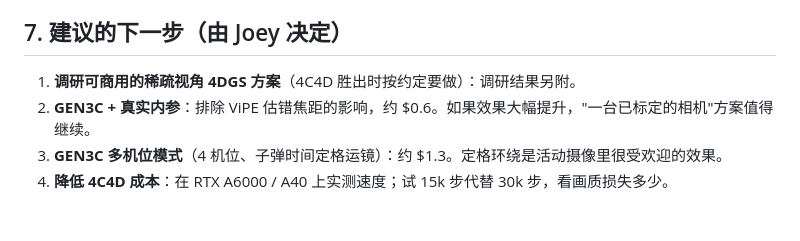
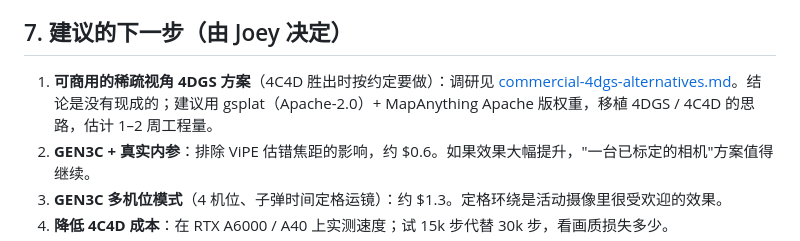
Before and after one commit to zexc2/photographer-videographer_killer, a Markdown page: docs/report-baseline.md, the part around the change. GitHub-like rendering; blank space fills up the shorter version.

Commit message:
调研：可商用的稀疏视角 4DGS 替代方案
- docs/commercial-4dgs-alternatives.md：光栅化器、4D 方法、初始化方案的许可对比与移植建议
- 对比报告第 7 节链接调研结论

Co-Authored-By: Claude Opus 5.5 <noreply@anthropic.com>

```diff
--- a/docs/report-baseline.md
+++ b/docs/report-baseline.md
@@ -89,7 +89,7 @@
 
 ## 7. 建议的下一步（由 Joey 决定）
 
-1. **调研可商用的稀疏视角 4DGS 方案**（4C4D 胜出时按约定要做）：调研结果另附。
+1. **可商用的稀疏视角 4DGS 方案**（4C4D 胜出时按约定要做）：调研见 [commercial-4dgs-alternatives.md](commercial-4dgs-alternatives.md)。结论是没有现成的；建议用 gsplat（Apache-2.0）+ MapAnything Apache 版权重，移植 4DGS / 4C4D 的思路，估计 1–2 周工程量。
 2. **GEN3C + 真实内参**：排除 ViPE 估错焦距的影响，约 $0.6。如果效果大幅提升，"一台已标定的相机"方案值得继续。
 3. **GEN3C 多机位模式**（4 机位、子弹时间定格运镜）：约 $1.3。定格环绕是活动摄像里很受欢迎的效果。
 4. **降低 4C4D 成本**：在 RTX A6000 / A40 上实测速度；试 15k 步代替 30k 步，看画质损失多少。
```
Also changed, not shown: docs/commercial-4dgs-alternatives.md (added, +70 -0 lines).
